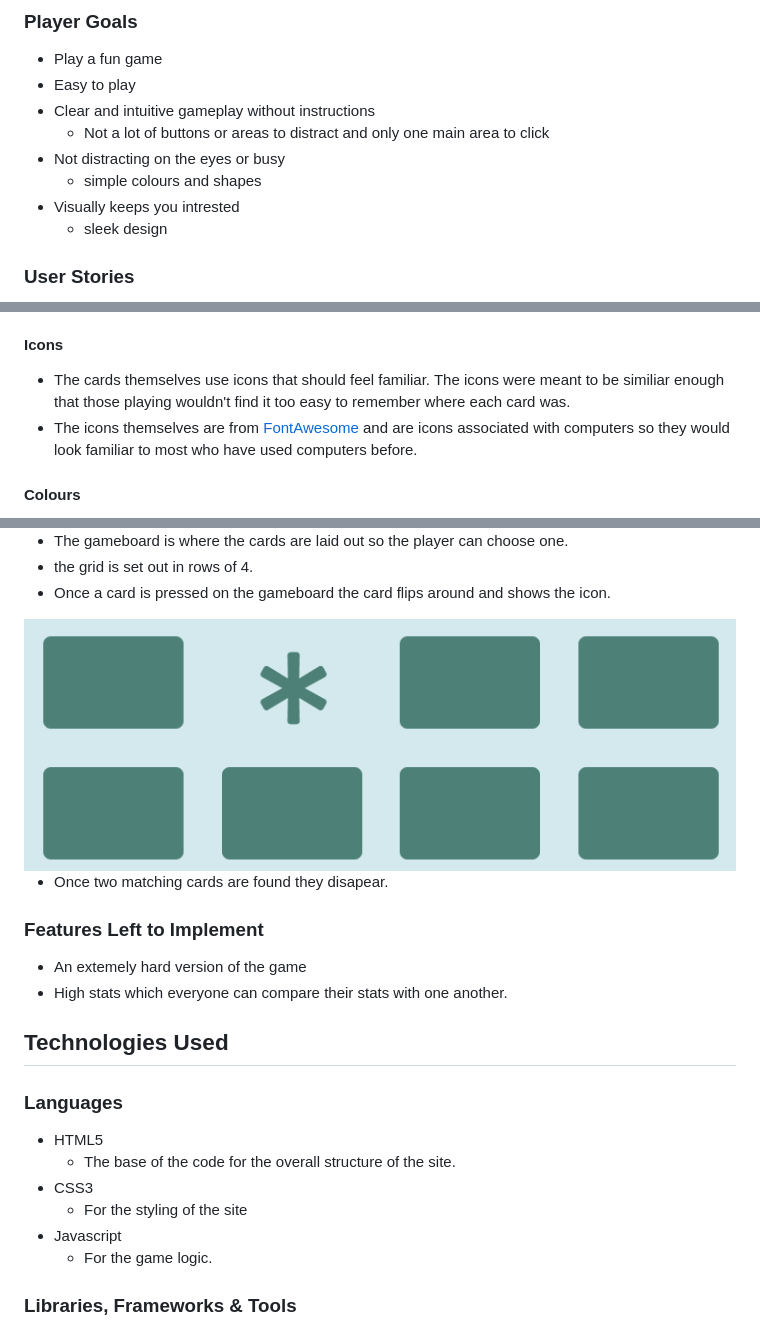
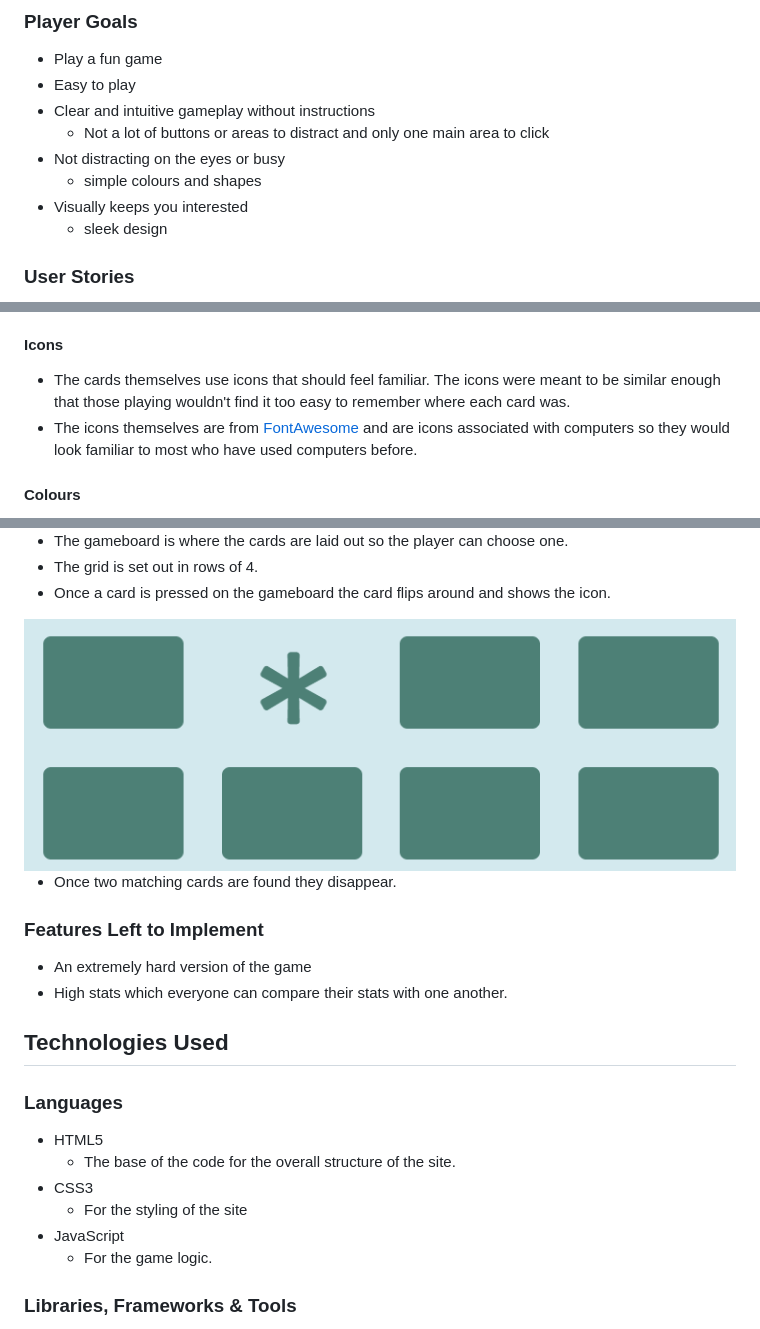
Before and after one commit to keeks-mtl/memory-match, a Markdown page: README.md, 3 parts joined by grey strips. GitHub-like rendering.

```diff
--- a/README.md
+++ b/README.md
@@ -19,7 +75,7 @@ memory skills.
   - Not a lot of buttons or areas to distract and only one main area to click
 - Not distracting on the eyes or busy
   - simple colours and shapes
-- Visually keeps you intrested
+- Visually keeps you interested
   - sleek design
 
 ### User Stories
@@ -62,7 +118,7 @@ memory skills.
     from [Google Fonts](https://fonts.google.com/) to make sure it worked across browsers/devices.
 
 #### Icons
-- The cards themselves use icons that should feel familiar. The icons were meant to be similiar enough that
+- The cards themselves use icons that should feel familiar. The icons were meant to be similar enough that
     those playing wouldn't find it too easy to remember where each card was.
 - The icons themselves are from [FontAwesome](https://fontawesome.com/) and are icons associated with computers
     so they would look familiar to most who have used computers before.
@@ -118,15 +174,15 @@ memory skills.
 <img src="assets/images/readme/gameplayingarea.PNG" width=400 height=400>
 
 - The gameboard is where the cards are laid out so the player can choose one.
-- the grid is set out in rows of 4.
+- The grid is set out in rows of 4.
 - Once a card is pressed on the gameboard the card flips around and shows the icon.
 
 <img src="assets/images/readme/card.PNG">
 
-- Once two matching cards are found they disapear.
+- Once two matching cards are found they disappear.
 
 ### Features Left to Implement
-- An extemely hard version of the game
+- An extremely hard version of the game
 - High stats which everyone can compare their stats with one another.
 
 ## Technologies Used
@@ -135,7 +191,7 @@ memory skills.
     - The base of the code for the overall structure of the site.
 - CSS3
     - For the styling of the site
-- Javascript
+- JavaScript
     - For the game logic.
 
 ### Libraries, Frameworks & Tools
```
Also changed, not shown: other parts of README.md (+87 -17 lines), assets/images/readme/mmlighthouse.PNG (added).
